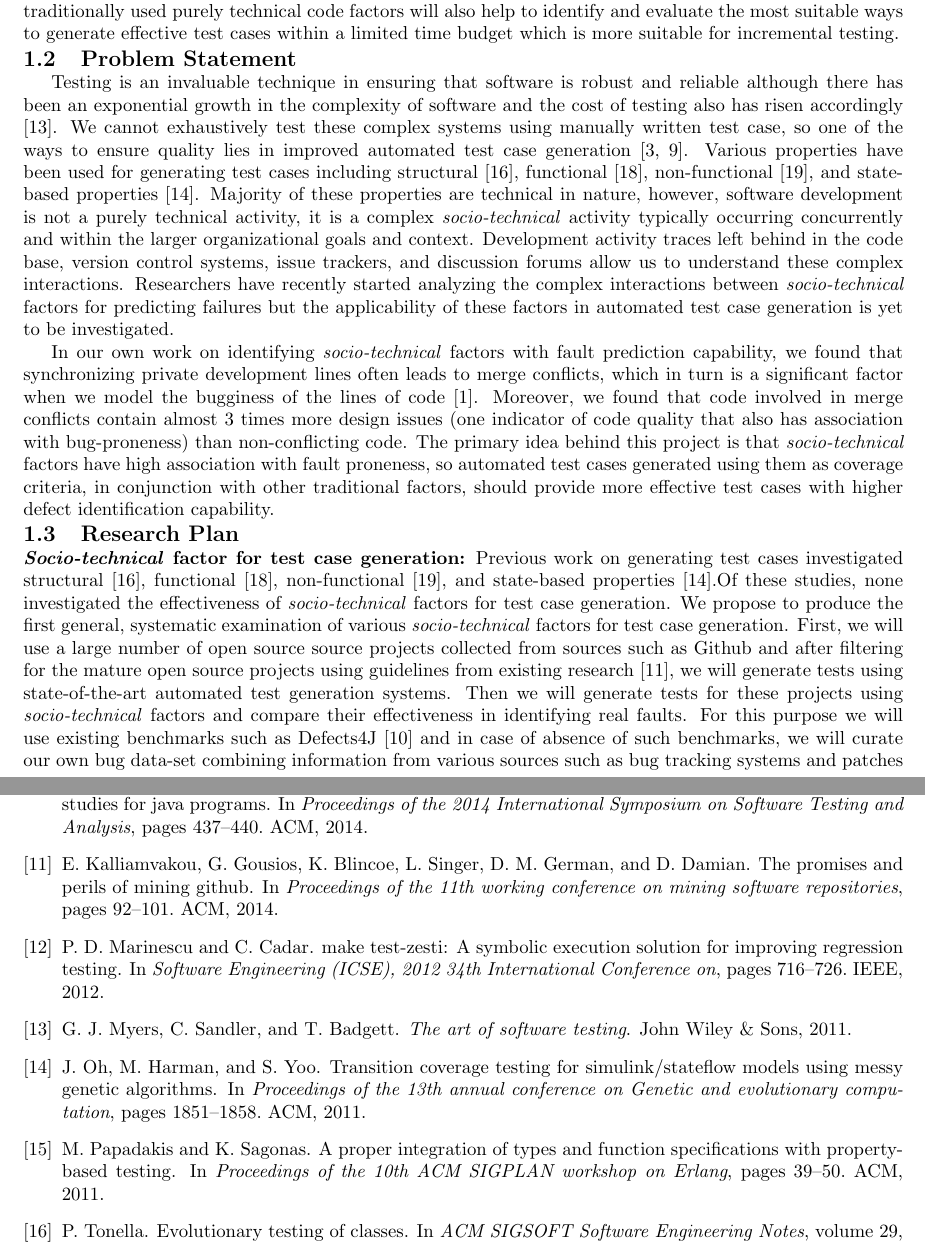
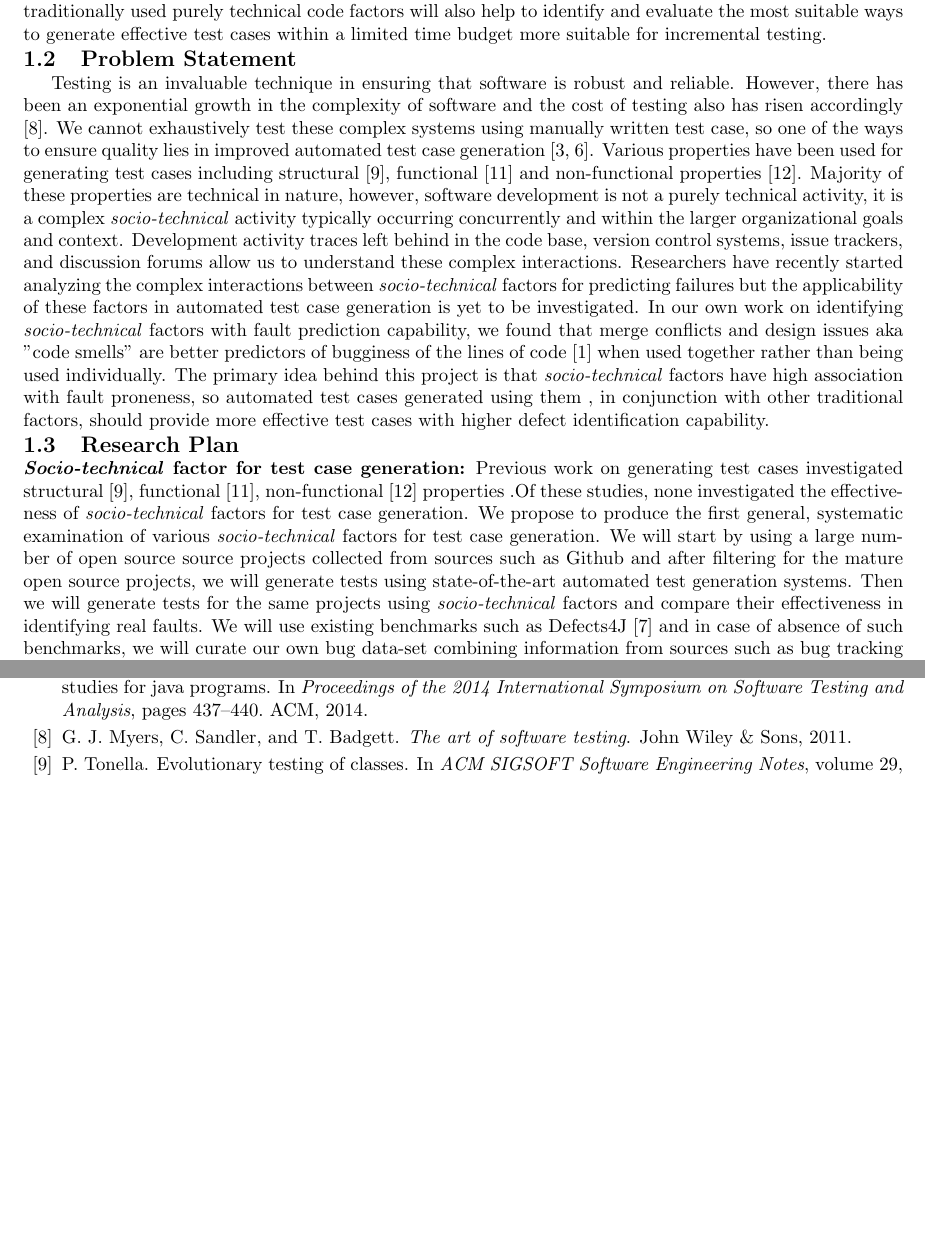
Before and after one commit to iftekharahmedshimul/Facebookproposal, a LaTeX document (proposal.tex): two parts of pages 1 and 3 of 3 before the commit and two parts of pages 1 and 2 of 2 after it, joined at a grey line, cut so that both start at the same text, the shorter picture padded with empty space. Compiled offline with pdfLaTeX.

Commit message:
Reduced to two pages

```diff
--- a/proposal.tex
+++ b/proposal.tex
@@ -33,22 +43,13 @@
 
 \subsection{Abstract}
 
-This project proposes to investigate the applicability of \emph{socio-technical} factors as automated test generation heuristics. In the first phase of this project, we will investigate the applicability of various \emph{socio-technical} factors: e.g., statements involved in merge conflicts, statements emitting specific bad code smells.   Such factors have not been used in automated test generation, although they have been proven to have significant impact on the overall quality of code, as measured in terms of proneness to bugs. In the second phase, comparing the effectiveness of different \emph{socio-technical} factors as test case generation heuristics along with traditionally used purely technical code factors will also help to identify and evaluate the most suitable ways to generate effective test cases within a limited time budget which is more suitable for incremental testing.
-
-
-%This project proposes to investigate the applicability of \emph{socio-technical} factors as automated test generation heuristic. In the first phase of this project, we will investigate the applicability of various \emph{socio-technical} factors i.e. statements involved in merge conflict, statements emitting specific bad code smells as automated test case generation heuristic as the effectiveness of these factors haven't been investigated for automated test generation though these \emph{socio-technical} factors have been proven to have significant impact on the overall code quality measured in terms of bug-proneness. Comparing the effectiveness of different \emph{socio-technical} factors as test case generation heuristics with traditionally used factors will also help to identify and evaluate the most suitable set of factors for generating testcases for limited time budget. It is of utmost important to identify automated test generation techniques that are proportional in execution and generation time to the \emph{size of the change} rather than to the \emph{size of the whole project}.
-
+This project proposes to investigate the applicability of \emph{socio-technical} factors as automated test generation heuristics. In the first phase of this project, we will investigate the applicability of various \emph{socio-technical} factors: e.g., statements involved in merge conflicts, statements emitting specific bad code smells.   Such factors have not been used in automated test generation, although they have been proven to have significant impact on the overall quality of code, as measured in terms of proneness to bugs. In the second phase, comparing the effectiveness of different \emph{socio-technical} factors as test case generation heuristics along with traditionally used purely technical code factors will also help to identify and evaluate the most suitable ways to generate effective test cases within a limited time budget more suitable for incremental testing.
 
 \subsection{Problem Statement}
-Testing is an invaluable technique in ensuring that software is robust and reliable although there has been an exponential growth in the complexity of software and the cost of testing also has risen accordingly \cite{myers2011art}. We cannot exhaustively test these complex systems using manually written test case, so one of the ways to ensure quality lies in improved automated test case generation \cite{anand2013orchestrated,harman2012search}. Various properties have been used for generating test cases including
-structural \cite{tonella2004evolutionary}, functional \cite{wegener2004evaluation}, non-functional \cite{wegener1998verifying}, and state-based properties \cite{oh2011transition}.
-%However, majority of these properties are technical in nature and this is a common pattern in various aspects of Software Engineering in general, for example there has been much research on predicting failures, those predictions usually concentrate either on the technical, or the social side of software development \cite{radjenovic2013software}.
-Majority of these properties are technical in nature, however, software development is not a purely technical activity, it is a complex \emph{socio-technical} activity typically occurring concurrently and within the larger organizational goals and context. Development activity
-traces left behind in the code base, version control systems, issue trackers, and discussion forums allow us to understand these complex interactions. Researchers have recently started analyzing the complex interactions between \emph{socio-technical} factors for predicting failures but the applicability of these factors in automated test case generation is yet to be investigated.
-
-In our own work on identifying \emph{socio-technical} factors with fault prediction capability, we found that synchronizing private development lines often leads to merge conflicts, which in turn is a significant factor when we model the bugginess of the lines of code \cite{ahmedempirical}. Moreover, we found that code involved in merge conflicts contain almost 3 times more design issues (one indicator of code quality that also has association with bug-proneness) than non-conflicting code. The primary idea behind this project is that \emph{socio-technical} factors have high association with fault proneness, so automated test cases generated using them as coverage criteria, in conjunction with other traditional factors, should provide more effective test cases with  higher defect identification capability.
+Testing is an invaluable technique in ensuring that software is robust and reliable. However, there has been an exponential growth in the complexity of software and the cost of testing also has risen accordingly \cite{myers2011art}. We cannot exhaustively test these complex systems using manually written test case, so one of the ways to ensure quality lies in improved automated test case generation \cite{anand2013orchestrated,harman2012search}. Various properties have been used for generating test cases including
+structural \cite{tonella2004evolutionary}, functional \cite{wegener2004evaluation} and non-functional properties \cite{wegener1998verifying}. Majority of these properties are technical in nature, however, software development is not a purely technical activity, it is a complex \emph{socio-technical} activity typically occurring concurrently and within the larger organizational goals and context. Development activity traces left behind in the code base, version control systems, issue trackers, and discussion forums allow us to understand these complex interactions. Researchers have recently started analyzing the complex interactions between \emph{socio-technical} factors for predicting failures but the applicability of these factors in automated test case generation is yet to be investigated. In our own work on identifying \emph{socio-technical} factors with fault prediction capability, we found that merge conflicts and design issues aka "code smells" are better predictors of bugginess of the lines of code \cite{ahmedempirical} when used together rather than being used individually. The primary idea behind this project is that \emph{socio-technical} factors have high association with fault proneness, so automated test cases generated using them , in conjunction with other traditional factors, should provide more effective test cases with  higher defect identification capability.
 
 \subsection{Research Plan}
 
-\noindent {\bf \emph{Socio-technical} factor for test case generation:} Previous work on generating test cases investigated structural \cite{tonella2004evolutionary}, functional \cite{wegener2004evaluation}, non-functional \cite{wegener1998verifying}, and state-based properties \cite{oh2011transition}.Of these studies, none investigated the effectiveness of \emph{socio-technical} factors for test case generation. We propose to produce the first general, systematic examination of various \emph{socio-technical} factors for test case generation. First, we will use a large number of open source source projects collected from sources such as Github and after filtering for the mature open source projects using guidelines from existing research \cite{kalliamvakou2014promises}, we will generate tests using state-of-the-art automated test generation systems. Then we will generate tests for these projects using \emph{socio-technical} factors and compare their effectiveness in identifying real faults. For this purpose we will use existing benchmarks such as Defects4J \cite{just2014defects4j} and in case of absence of such benchmarks, we will curate our own bug data-set combining information from various sources such as bug tracking systems and patches submitted to the code base for fixing bugs identified using machine learning techniques \cite{ahmed2016can}. Second, we will use the existing manually written
-tests collected from these projects and augment them by generating additional tests using both state-of-the-art automated test generation systems and \emph{socio-technical} factors in conjunction and separately. And compare their performance using the previously mentioned effectiveness measurement criteria of real faults in order to identify the best technique.
+\noindent {\bf \emph{Socio-technical} factor for test case generation:} Previous work on generating test cases investigated structural \cite{tonella2004evolutionary}, functional \cite{wegener2004evaluation}, non-functional \cite{wegener1998verifying} properties %\cite{oh2011transition}
+.Of these studies, none investigated the effectiveness of \emph{socio-technical} factors for test case generation. We propose to produce the first general, systematic examination of various \emph{socio-technical} factors for test case generation. We will start by using a large number of open source source projects collected from sources such as Github and after filtering for the mature open source projects, we will generate tests using state-of-the-art automated test generation systems. Then we will generate tests for the same projects using \emph{socio-technical} factors and compare their effectiveness in identifying real faults. We will use existing benchmarks such as Defects4J \cite{just2014defects4j} and in case of absence of such benchmarks, we will curate our own bug data-set combining information from  sources such as bug tracking systems and patches submitted to the code base for fixing bugs \cite{ahmed2016can}.
```
Also changed, not shown: proposal.tex (35 more changed lines).
